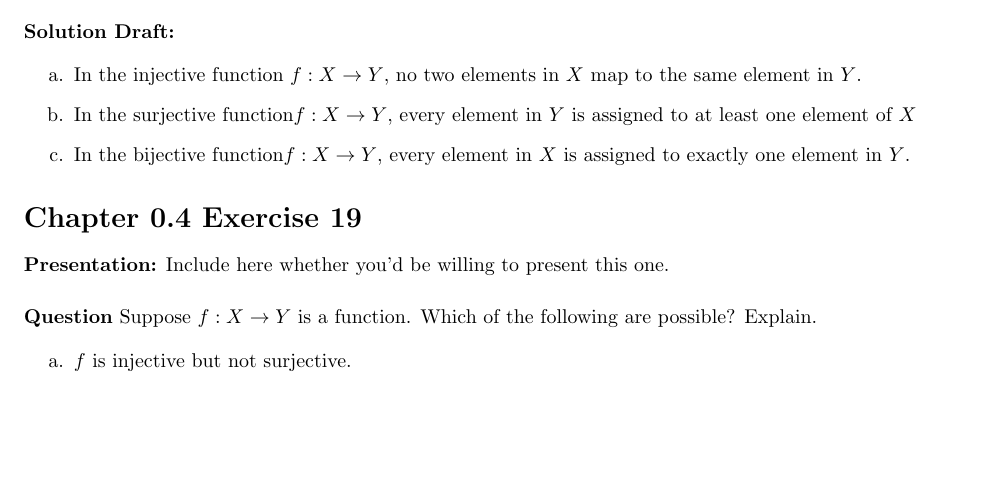
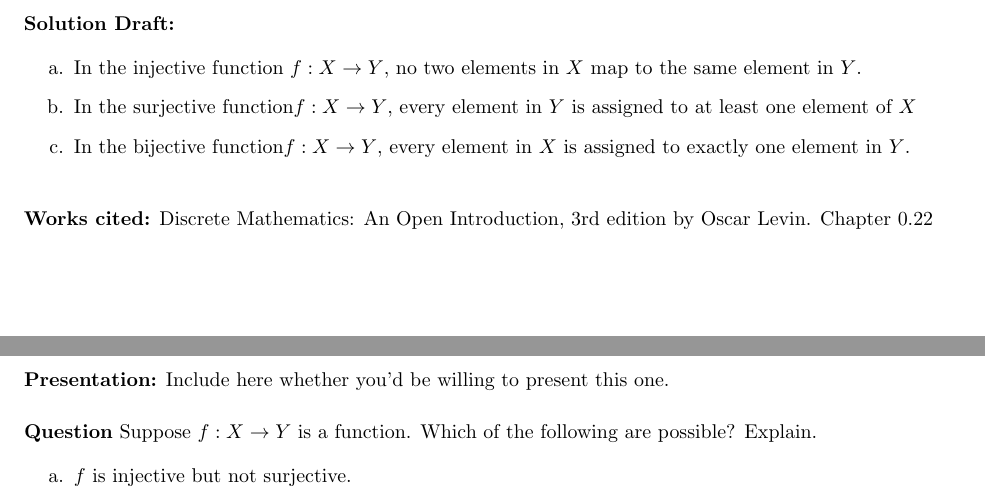
Before and after one commit to XoiUwU/school, a LaTeX problem sheet (Spring 24/MATH 3440/Homework/HW2/hw2.tex): part of page 2 of 5 before the commit and two parts of pages 2 and 3 of 5 after it, the two joined at a grey line, cut so that both start at the same text, the shorter picture padded with empty space. The pictures show the PDF file Spring 24/MATH 3440/Homework/HW2/hw2.pdf that the author committed with the source.

Commit message:
added sources to hw2 bc i forgot them earlier

```diff
--- a/Spring 24/MATH 3440/Homework/HW2/hw2.tex
+++ b/Spring 24/MATH 3440/Homework/HW2/hw2.tex
@@ -73,6 +73,10 @@ If \( f(105) = 10 \) and no two numbers less than 105 have the same image, then
 The function cannot be surjective as the recursive definition ensures that some natural numbers will never be reached. For example, no natural number \( n \) would satisfy \( f(n) = 6 \) given the cycling through certain numbers.
 \end{enumerate}
 
+\vspace{0.5cm}
+\textbf{Works cited:}
+Discrete Mathematics: An Open Introduction, 3rd edition by Oscar Levin. Chapter 0.22
+
 %%%%%%%%%%%%%%%%%%%%%%%%%%%%%%%%%%%%
 \section*{Exercise 15}
 
@@ -110,7 +114,9 @@ The geometric description of \( f^{-1}(n) \) is a diagonal line from \( (0, n) \
 \item[d.]
 The size of \( f^{-1}(8) \) is 9, corresponding to the pairs from \( (0, 8) \) to \( (8, 0) \). The size of \( f^{-1}(\{0, 1, \ldots, 8\}) \) is 45 if 0 is included in \( \mathbb{N} \), or 36 otherwise.
 \end{enumerate}
-
+\vspace{0.5cm}
+\textbf{Works cited:}
+Discrete Mathematics: An Open Introduction, 3rd edition by Oscar Levin. Chapter 0.22
 
 \section*{Chapter 0.4 Exercise 18}
 
@@ -134,7 +140,9 @@ What can you deduce about the sets \(X\) and \(Y\) if you know,
     \item[b.] In the surjective function\(f : X \rightarrow Y\), every element in $Y$ is assigned to at least one element of $X$
     \item[c.] In the bijective function\(f : X \rightarrow Y\), every element in $X$ is assigned to exactly one element in $Y$.
 \end{enumerate}
-
+\vspace{0.5cm}
+\textbf{Works cited:}
+Discrete Mathematics: An Open Introduction, 3rd edition by Oscar Levin. Chapter 0.22
 %%%%%%%%%%%%%%%%%%%%%%%%%%%%%%%%%%%%
 \section*{Chapter 0.4 Exercise 19}
 
@@ -164,7 +172,9 @@ Suppose \(f : X \rightarrow Y\) is a function. Which of the following are possib
     \item[e.] When \(|X| = |Y|\), \(X\) and \(Y\) are finite, and \(f\) is injective but not surjective, $f$ is not possible as \(|X| = |Y|\) means that it is bijunctive.
     \item[f.] When \(|X| = |Y|\), \(X\) and \(Y\) are finite, and \(f\) is surjective but not injective, $f$ is not possible as \(|X| = |Y|\) means that it is bijunctive.
 \end{itemize}
-
+\vspace{0.5cm}
+\textbf{Works cited:}
+Discrete Mathematics: An Open Introduction, 3rd edition by Oscar Levin. Chapter 0.22
 %%%%%%%%%%%%%%%%%%%%%%%%%%%%%%%%%%%%
 \section*{Chapter 0.4 Exercise 23}
 
@@ -193,7 +203,9 @@ Since $|D| = |C|$, the function is surjective.
 Bijective
 Since $|D| = |C|$ is both injective and surjective, the function is bijective.
 
-
+\vspace{0.5cm}
+\textbf{Works cited:}
+Discrete Mathematics: An Open Introduction, 3rd edition by Oscar Levin. Chapter 0.22
 %%%%%%%%%%%%%%%%%%%%%%%%%%%%%%%%%%%%
 \section*{Exercise 28}
 
@@ -226,7 +238,9 @@ The statement \( f(f^{-1}(B)) = B \) holds when \( B \subseteq f(X) \), the imag
 \item[c.]
 For bijective functions, both \( f^{-1}(f(A)) = A \) and \( f(f^{-1}(B)) = B \) always hold due to the one-to-one correspondence between elements in the domain and codomain. If \( f \) is injective, \( f^{-1}(f(A)) = A \) always holds; if \( f \) is surjective, \( f(f^{-1}(B)) = B \) always holds.
 \end{enumerate}
-
+\vspace{0.5cm}
+\textbf{Works cited:}
+Discrete Mathematics: An Open Introduction, 3rd edition by Oscar Levin. Chapter 0.22
 \section*{Exercise 29}
 
 \noindent\textbf{Presentation:} Include here whether you'd be willing to present this one.
@@ -250,7 +264,9 @@ The statement \( f(A \cup B) = f(A) \cup f(B) \) always holds true. This is beca
 \item[b.]
 The statement \( f(A \cap B) = f(A) \cap f(B) \) does not always hold. If \( f \) is injective, then this statement can hold because injectivity ensures that \( f \) maps distinct elements of \( A \) and \( B \) to distinct elements in \( Y \), and only elements common to both \( A \) and \( B \) would be mapped to elements common to both \( f(A) \) and \( f(B) \). However, without injectivity, it's possible for \( f(A \cap B) \) to be smaller than \( f(A) \cap f(B) \) because different elements in \( A \) and \( B \) could map to the same element in \( Y \), inflating \( f(A) \cap f(B) \) beyond what is actually mapped from \( A \cap B \).
 \end{enumerate}
-
+\vspace{0.5cm}
+\textbf{Works cited:}
+Discrete Mathematics: An Open Introduction, 3rd edition by Oscar Levin. Chapter 0.22
 \section*{Exercise 30}
 
 \noindent\textbf{Presentation:} Include here whether you'd be willing to present this one.
@@ -274,5 +290,7 @@ The statement \( f^{-1}(A \cup B) = f^{-1}(A) \cup f^{-1}(B) \) always holds. Th
 \item[b.]
 Similarly, the statement \( f^{-1}(A \cap B) = f^{-1}(A) \cap f^{-1}(B) \) also always holds. The preimage of an intersection \( A \cap B \) consists of all elements in \( X \) that \( f \) maps to elements present in both \( A \) and \( B \), which is exactly what the intersection of the preimages \( f^{-1}(A) \) and \( f^{-1}(B) \) represents.
 \end{enumerate}
-
+\vspace{0.5cm}
+\textbf{Works cited:}
+Discrete Mathematics: An Open Introduction, 3rd edition by Oscar Levin. Chapter 0.22
 \end{document}
```
Also changed, not shown: Spring 24/MATH 3440/Homework/HW2/hw2.pdf, 2 other files.
